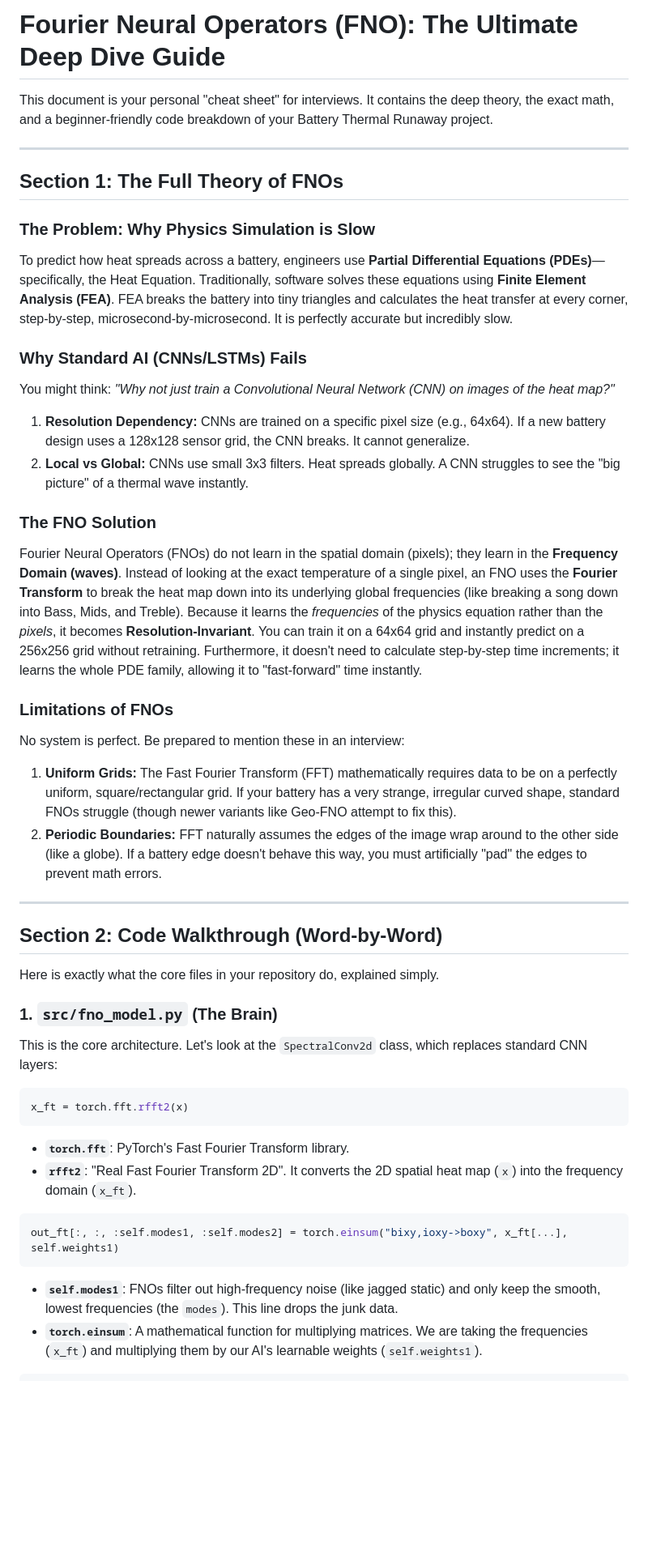
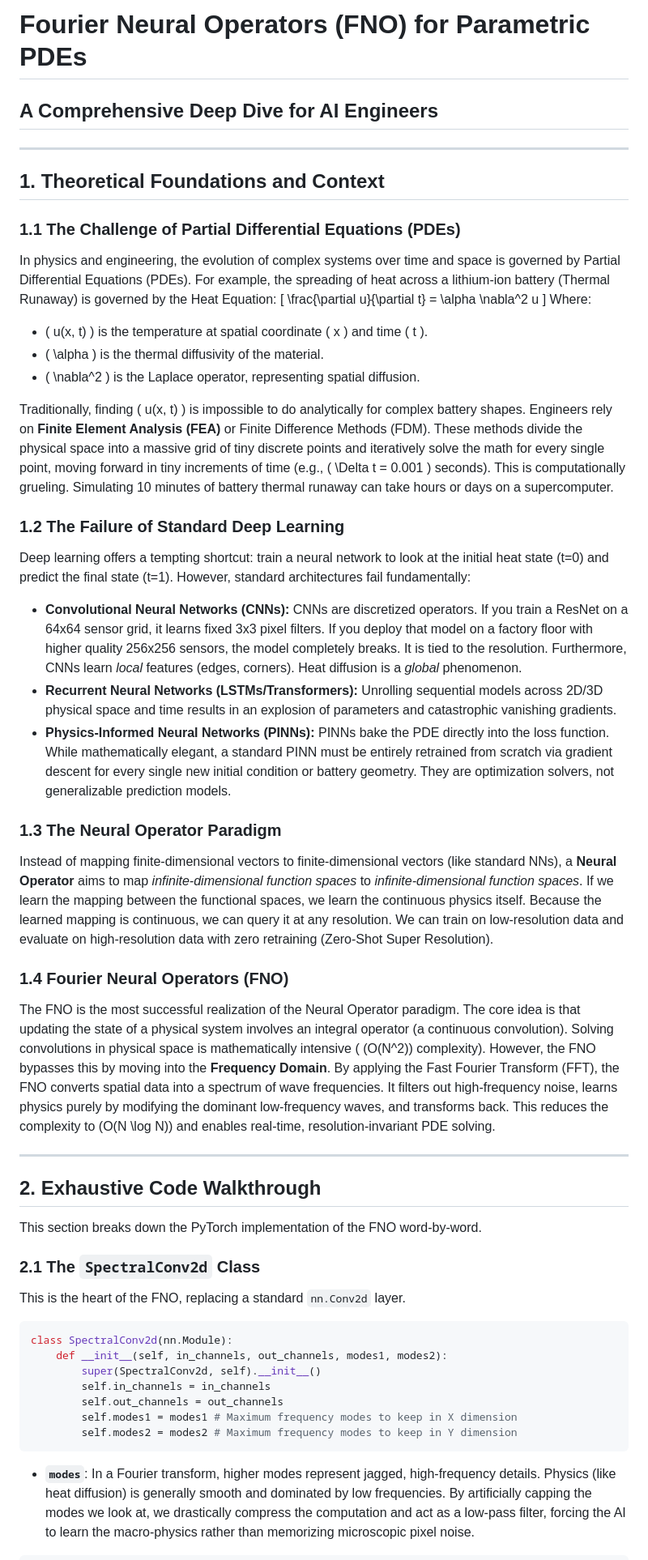
Before and after one commit to V-bot5123/FNO-Battery-thermal-runaway-prediction-, a Markdown page: docs/FNO_Deep_Dive_Guide.md, the part around one of its changes. Shown at 81% size. GitHub-like rendering; blank space fills up the shorter version.

````diff
--- a/docs/FNO_Deep_Dive_Guide.md
+++ b/docs/FNO_Deep_Dive_Guide.md
@@ -1,47 +1,53 @@
-# Fourier Neural Operators (FNO): The Ultimate Deep Dive Guide
-
-This document is your personal "cheat sheet" for interviews. It contains the deep theory, the exact math, and a beginner-friendly code breakdown of your Battery Thermal Runaway project.
+# Fourier Neural Operators (FNO) for Parametric PDEs
+## A Comprehensive Deep Dive for AI Engineers
 
 ---
 
-## Section 1: The Full Theory of FNOs
+## 1. Theoretical Foundations and Context
 
-### The Problem: Why Physics Simulation is Slow
-To predict how heat spreads across a battery, engineers use **Partial Differential Equations (PDEs)**—specifically, the Heat Equation. Traditionally, software solves these equations using **Finite Element Analysis (FEA)**. FEA breaks the battery into tiny triangles and calculates the heat transfer at every corner, step-by-step, microsecond-by-microsecond. It is perfectly accurate but incredibly slow.
+### 1.1 The Challenge of Partial Differential Equations (PDEs)
+In physics and engineering, the evolution of complex systems over time and space is governed by Partial Differential Equations (PDEs). For example, the spreading of heat across a lithium-ion battery (Thermal Runaway) is governed by the Heat Equation:
+\[ \frac{\partial u}{\partial t} = \alpha \nabla^2 u \]
+Where:
+*   \( u(x, t) \) is the temperature at spatial coordinate \( x \) and time \( t \).
+*   \( \alpha \) is the thermal diffusivity of the material.
+*   \( \nabla^2 \) is the Laplace operator, representing spatial diffusion.
 
-### Why Standard AI (CNNs/LSTMs) Fails
-You might think: *"Why not just train a Convolutional Neural Network (CNN) on images of the heat map?"*
-1. **Resolution Dependency:** CNNs are trained on a specific pixel size (e.g., 64x64). If a new battery design uses a 128x128 sensor grid, the CNN breaks. It cannot generalize.
-2. **Local vs Global:** CNNs use small 3x3 filters. Heat spreads globally. A CNN struggles to see the "big picture" of a thermal wave instantly.
+Traditionally, finding \( u(x, t) \) is impossible to do analytically for complex battery shapes. Engineers rely on **Finite Element Analysis (FEA)** or Finite Difference Methods (FDM). These methods divide the physical space into a massive grid of tiny discrete points and iteratively solve the math for every single point, moving forward in tiny increments of time (e.g., \( \Delta t = 0.001 \) seconds). This is computationally grueling. Simulating 10 minutes of battery thermal runaway can take hours or days on a supercomputer.
 
-### The FNO Solution
-Fourier Neural Operators (FNOs) do not learn in the spatial domain (pixels); they learn in the **Frequency Domain (waves)**.
-Instead of looking at the exact temperature of a single pixel, an FNO uses the **Fourier Transform** to break the heat map down into its underlying global frequencies (like breaking a song down into Bass, Mids, and Treble).
-Because it learns the *frequencies* of the physics equation rather than the *pixels*, it becomes **Resolution-Invariant**. You can train it on a 64x64 grid and instantly predict on a 256x256 grid without retraining. Furthermore, it doesn't need to calculate step-by-step time increments; it learns the whole PDE family, allowing it to "fast-forward" time instantly.
+### 1.2 The Failure of Standard Deep Learning
+Deep learning offers a tempting shortcut: train a neural network to look at the initial heat state (t=0) and predict the final state (t=1).
+However, standard architectures fail fundamentally:
+*   **Convolutional Neural Networks (CNNs):** CNNs are discretized operators. If you train a ResNet on a 64x64 sensor grid, it learns fixed 3x3 pixel filters. If you deploy that model on a factory floor with higher quality 256x256 sensors, the model completely breaks. It is tied to the resolution. Furthermore, CNNs learn *local* features (edges, corners). Heat diffusion is a *global* phenomenon.
+*   **Recurrent Neural Networks (LSTMs/Transformers):** Unrolling sequential models across 2D/3D physical space and time results in an explosion of parameters and catastrophic vanishing gradients.
+*   **Physics-Informed Neural Networks (PINNs):** PINNs bake the PDE directly into the loss function. While mathematically elegant, a standard PINN must be entirely retrained from scratch via gradient descent for every single new initial condition or battery geometry. They are optimization solvers, not generalizable prediction models.
 
-### Limitations of FNOs
-No system is perfect. Be prepared to mention these in an interview:
-1. **Uniform Grids:** The Fast Fourier Transform (FFT) mathematically requires data to be on a perfectly uniform, square/rectangular grid. If your battery has a very strange, irregular curved shape, standard FNOs struggle (though newer variants like Geo-FNO attempt to fix this).
-2. **Periodic Boundaries:** FFT naturally assumes the edges of the image wrap around to the other side (like a globe). If a battery edge doesn't behave this way, you must artificially "pad" the edges to prevent math errors.
+### 1.3 The Neural Operator Paradigm
+Instead of mapping finite-dimensional vectors to finite-dimensional vectors (like standard NNs), a **Neural Operator** aims to map *infinite-dimensional function spaces* to *infinite-dimensional function spaces*.
+If we learn the mapping between the functional spaces, we learn the continuous physics itself. Because the learned mapping is continuous, we can query it at any resolution. We can train on low-resolution data and evaluate on high-resolution data with zero retraining (Zero-Shot Super Resolution).
+
+### 1.4 Fourier Neural Operators (FNO)
+The FNO is the most successful realization of the Neural Operator paradigm. The core idea is that updating the state of a physical system involves an integral operator (a continuous convolution). Solving convolutions in physical space is mathematically intensive ( \(O(N^2)\) complexity).
+However, the FNO bypasses this by moving into the **Frequency Domain**. By applying the Fast Fourier Transform (FFT), the FNO converts spatial data into a spectrum of wave frequencies. It filters out high-frequency noise, learns physics purely by modifying the dominant low-frequency waves, and transforms back. This reduces the complexity to \(O(N \log N)\) and enables real-time, resolution-invariant PDE solving.
 
 ---
 
-## Section 2: Code Walkthrough (Word-by-Word)
+## 2. Exhaustive Code Walkthrough
 
-Here is exactly what the core files in your repository do, explained simply.
+This section breaks down the PyTorch implementation of the FNO word-by-word.
 
-### 1. `src/fno_model.py` (The Brain)
-This is the core architecture. Let's look at the `SpectralConv2d` class, which replaces standard CNN layers:
-```python
-x_ft = torch.fft.rfft2(x)
-```
-*   **`torch.fft`**: PyTorch's Fast Fourier Transform library.
-*   **`rfft2`**: "Real Fast Fourier Transform 2D". It converts the 2D spatial heat map (`x`) into the frequency domain (`x_ft`).
+### 2.1 The `SpectralConv2d` Class
+This is the heart of the FNO, replacing a standard `nn.Conv2d` layer.
 
 ```python
-out_ft[:, :, :self.modes1, :self.modes2] = torch.einsum("bixy,ioxy->boxy", x_ft[...], self.weights1)
+class SpectralConv2d(nn.Module):
+    def __init__(self, in_channels, out_channels, modes1, modes2):
+        super(SpectralConv2d, self).__init__()
+        self.in_channels = in_channels
+        self.out_channels = out_channels
+        self.modes1 = modes1 # Maximum frequency modes to keep in X dimension
+        self.modes2 = modes2 # Maximum frequency modes to keep in Y dimension
 ```
-*   **`self.modes1`**: FNOs filter out high-frequency noise (like jagged static) and only keep the smooth, lowest frequencies (the `modes`). This line drops the junk data.
-*   **`torch.einsum`**: A mathematical function for multiplying matrices. We are taking the frequencies (`x_ft`) and multiplying them by our AI's learnable weights (`self.weights1`).
+*   **`modes`**: In a Fourier transform, higher modes represent jagged, high-frequency details. Physics (like heat diffusion) is generally smooth and dominated by low frequencies. By artificially capping the modes we look at, we drastically compress the computation and act as a low-pass filter, forcing the AI to learn the macro-physics rather than memorizing microscopic pixel noise.
 
 ```python
````
Also changed, not shown: other parts of docs/FNO_Deep_Dive_Guide.md (+99 -49 lines).
